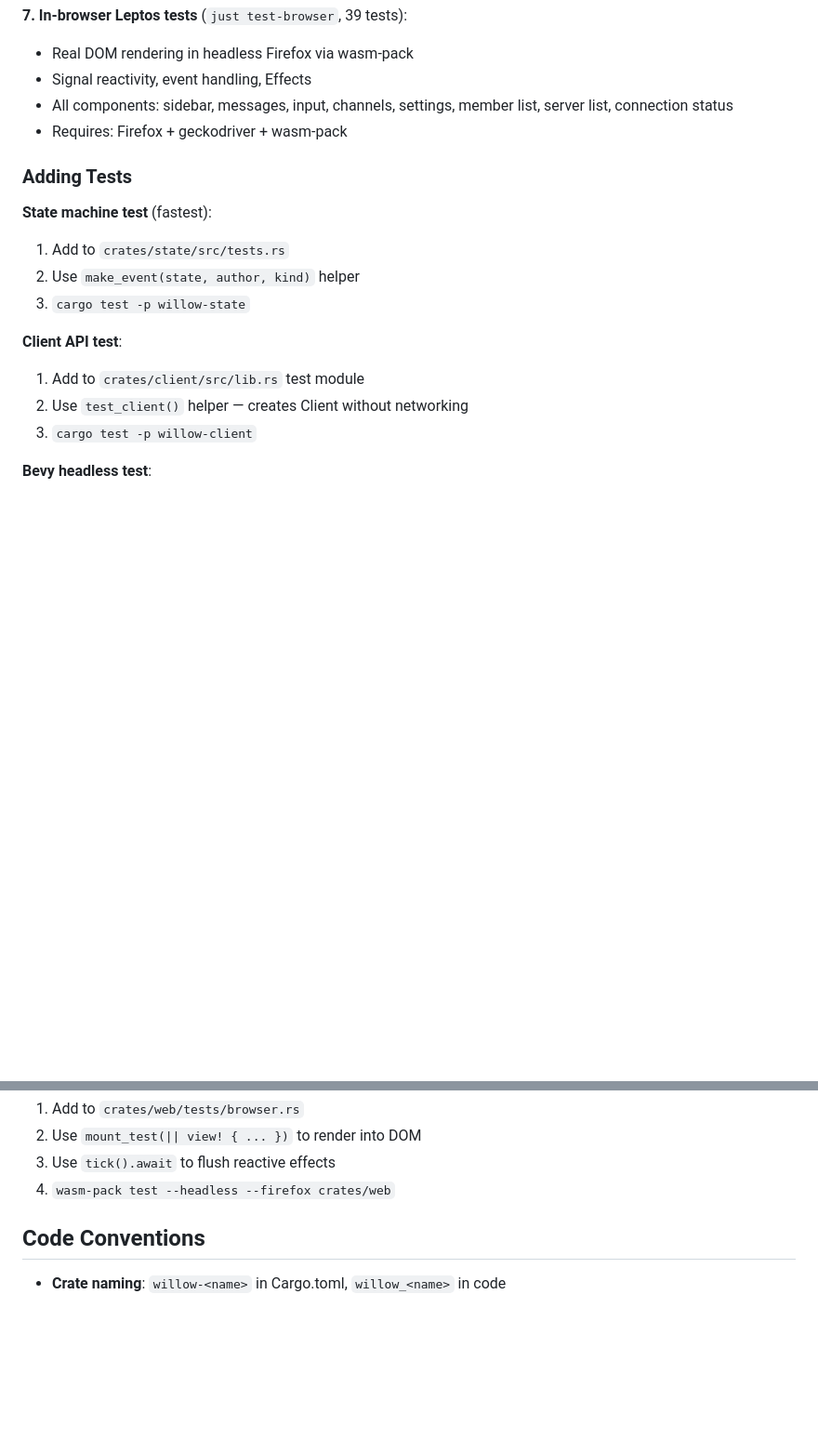
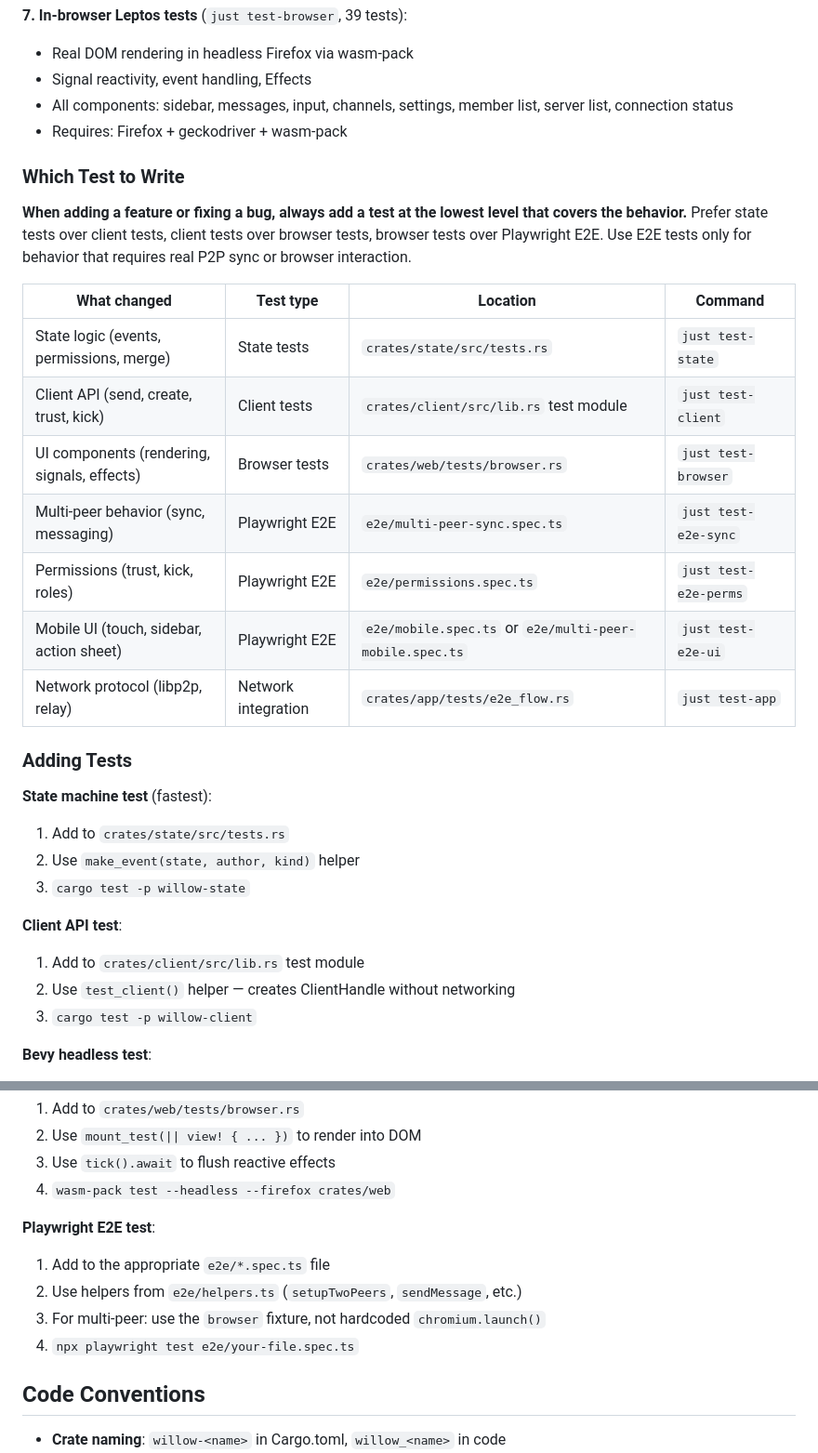
Before and after one commit to intendednull/willow, a Markdown page: CLAUDE.md, 2 parts joined by grey strips. Shown at 93% size. Rendered like a GitHub page; blank space fills up the shorter version.

Commit message:
docs: add test selection guide to CLAUDE.md
Helps future agents choose the right test type based on
what they're changing. Adds Playwright E2E test instructions.

Co-Authored-By: Claude Opus 4.6 (1M context) <noreply@anthropic.com>

```diff
--- a/CLAUDE.md
+++ b/CLAUDE.md
@@ -133,6 +133,24 @@ Willow uses a multi-tier testing strategy:
   settings, member list, server list, connection status
 - Requires: Firefox + geckodriver + wasm-pack
 
+### Which Test to Write
+
+**When adding a feature or fixing a bug, always add a test at the lowest
+level that covers the behavior.** Prefer state tests over client tests,
+client tests over browser tests, browser tests over Playwright E2E. Use
+E2E tests only for behavior that requires real P2P sync or browser
+interaction.
+
+| What changed | Test type | Location | Command |
+|---|---|---|---|
+| State logic (events, permissions, merge) | State tests | `crates/state/src/tests.rs` | `just test-state` |
+| Client API (send, create, trust, kick) | Client tests | `crates/client/src/lib.rs` test module | `just test-client` |
+| UI components (rendering, signals, effects) | Browser tests | `crates/web/tests/browser.rs` | `just test-browser` |
+| Multi-peer behavior (sync, messaging) | Playwright E2E | `e2e/multi-peer-sync.spec.ts` | `just test-e2e-sync` |
+| Permissions (trust, kick, roles) | Playwright E2E | `e2e/permissions.spec.ts` | `just test-e2e-perms` |
+| Mobile UI (touch, sidebar, action sheet) | Playwright E2E | `e2e/mobile.spec.ts` or `e2e/multi-peer-mobile.spec.ts` | `just test-e2e-ui` |
+| Network protocol (libp2p, relay) | Network integration | `crates/app/tests/e2e_flow.rs` | `just test-app` |
+
 ### Adding Tests
 
 **State machine test** (fastest):
@@ -142,7 +160,7 @@ Willow uses a multi-tier testing strategy:
 
 **Client API test**:
 1. Add to `crates/client/src/lib.rs` test module
-2. Use `test_client()` helper — creates Client without networking
+2. Use `test_client()` helper — creates ClientHandle without networking
 3. `cargo test -p willow-client`
 
 **Bevy headless test**:
@@ -155,6 +173,12 @@ Willow uses a multi-tier testing strategy:
 2. Use `mount_test(|| view! { ... })` to render into DOM
 3. Use `tick().await` to flush reactive effects
 4. `wasm-pack test --headless --firefox crates/web`
+
+**Playwright E2E test**:
+1. Add to the appropriate `e2e/*.spec.ts` file
+2. Use helpers from `e2e/helpers.ts` (`setupTwoPeers`, `sendMessage`, etc.)
+3. For multi-peer: use the `browser` fixture, not hardcoded `chromium.launch()`
+4. `npx playwright test e2e/your-file.spec.ts`
 
 ## Code Conventions
 
```
